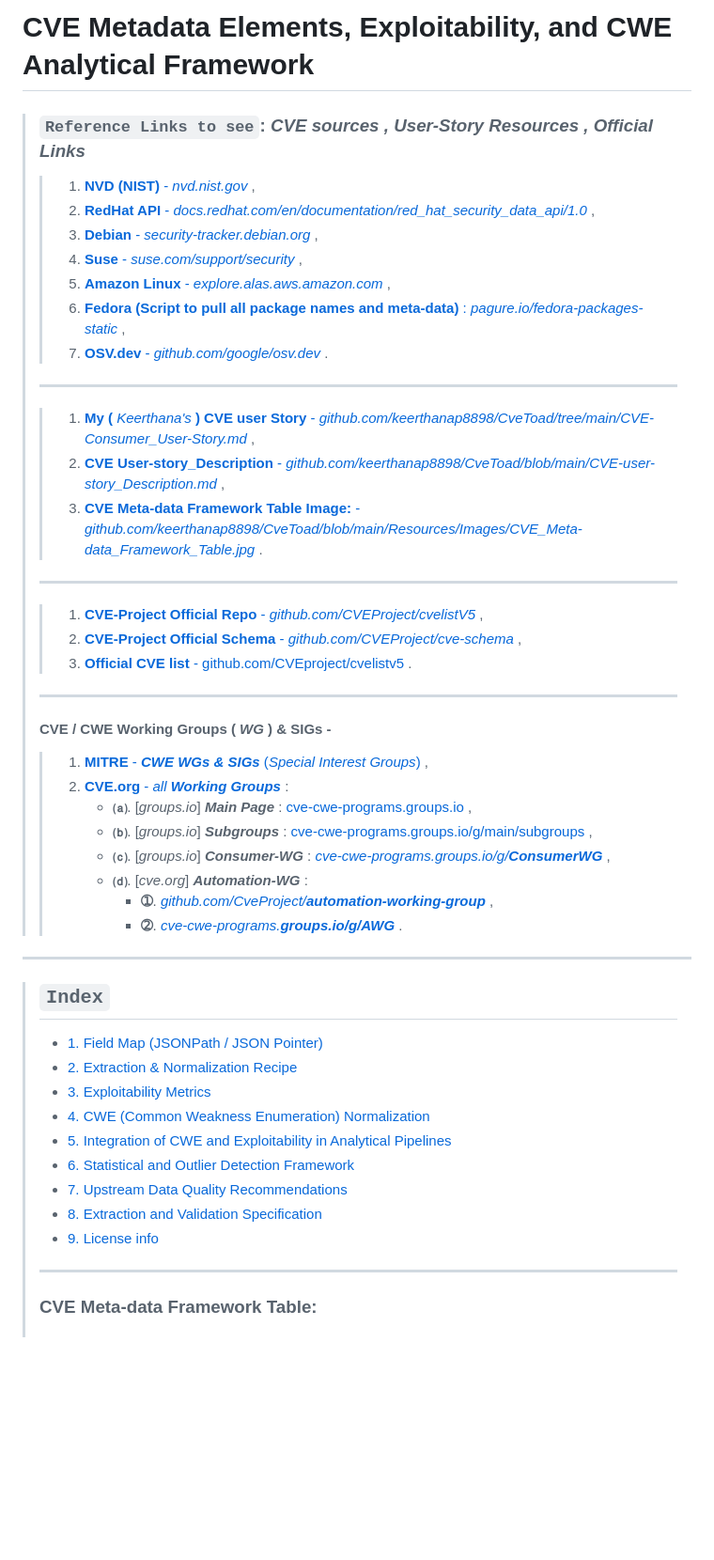
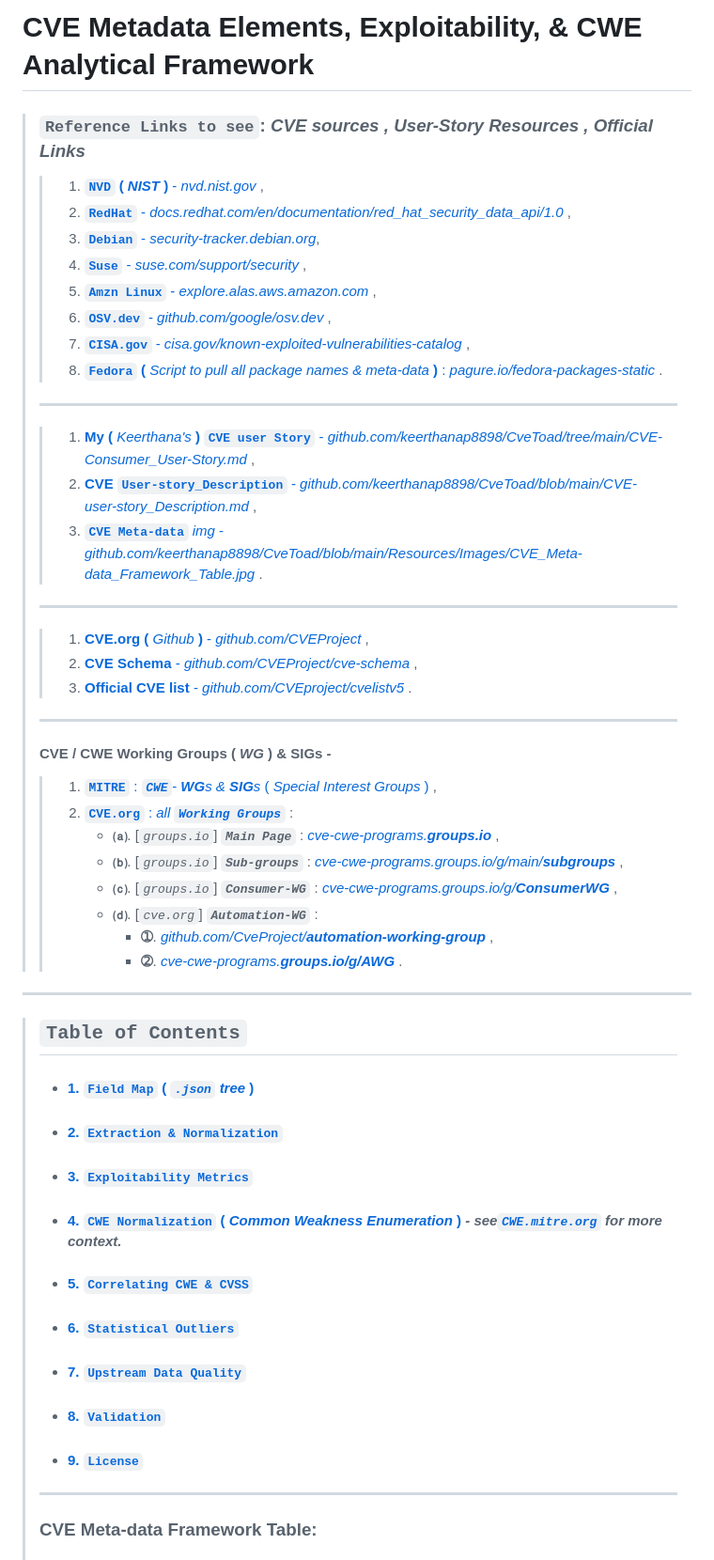
Before and after one commit to keerthanap8898/CveToad, a Markdown page: CVE-user-story_Description.md, the part around the change printed below. Shown: that part at 94% size. GitHub-like rendering; blank space fills up the shorter version.

```diff
--- a/CVE-user-story_Description.md
+++ b/CVE-user-story_Description.md
@@ -1,52 +1,54 @@
-# **CVE Metadata Elements, Exploitability, and CWE Analytical Framework**
+# **CVE Metadata Elements, Exploitability, & CWE Analytical Framework**
 >
 > ### `Reference Links to see`: ***CVE sources , User-Story Resources , Official Links***
-> > 1. [**NVD (NIST)** - *nvd.nist.gov*](https://nvd.nist.gov/) ,
-> > 2. [**RedHat API** - *docs.redhat.com/en/documentation/red_hat_security_data_api/1.0*](https://docs.redhat.com/en/documentation/red_hat_security_data_api/1.0/html/red_hat_security_data_api/index) ,
-> > 3. [**Debian** - *security-tracker.debian.org*](https://security-tracker.debian.org/tracker/#:~:text=Search%20for%20package%20or%20bug%20name) ,
-> > 4. [**Suse** - *suse.com/support/security*](https://www.suse.com/support/security/#:~:text=Security%20updates%20by,in%20CSAF%20format) ,
-> > 5. [**Amazon Linux** - *explore.alas.aws.amazon.com*](https://explore.alas.aws.amazon.com/) ,
-> > 6. [**Fedora (Script to pull all package names and meta-data)** : *pagure.io/fedora-packages-static*](https://pagure.io/fedora-packages-static) ,
-> > 7. [**OSV.dev** - *github.com/google/osv.dev*](https://github.com/google/osv.dev) .
+> > 1. [**`NVD` ( *NIST* )** - *nvd.nist.gov*](https://nvd.nist.gov/) ,
+> > 2. [**`RedHat`** - *docs.redhat.com/en/documentation/red_hat_security_data_api/1.0*](https://docs.redhat.com/en/documentation/red_hat_security_data_api/1.0/html/red_hat_security_data_api/index) ,
+> > 3. [**`Debian`** - *security-tracker.debian.org*](https://security-tracker.debian.org/tracker/#:~:text=Search%20for%20package%20or%20bug%20name),
+> > 4. [**`Suse`** - *suse.com/support/security*](https://www.suse.com/support/security/#:~:text=Security%20updates%20by,in%20CSAF%20format) ,
+> > 5. [**`Amzn Linux`** - *explore.alas.aws.amazon.com*](https://explore.alas.aws.amazon.com/) ,
+> > 6. [**`OSV.dev`** - *github.com/google/osv.dev*](https://github.com/google/osv.dev) ,
+> > 7. [**`CISA.gov`** - *cisa.gov/known-exploited-vulnerabilities-catalog*](https://www.cisa.gov/known-exploited-vulnerabilities-catalog) ,
+> > 8. [**`Fedora` (** *Script to pull all package names & meta-data* **)** : *pagure.io/fedora-packages-static*](https://pagure.io/fedora-packages-static) .
 > >
 > ---
 > >
-> > 1. [**My (** *Keerthana's* **) CVE user Story** - *github.com/keerthanap8898/CveToad/tree/main/CVE-Consumer_User-Story.md*](https://github.com/keerthanap8898/CveToad/blob/main/CVE-Consumer_User-Story.md) ,
-> > 2. [**CVE User-story_Description** - *github.com/keerthanap8898/CveToad/blob/main/CVE-user-story_Description.md*](https://github.com/keerthanap8898/CveToad/blob/main/CVE-user-story_Description.md) ,
-> > 3. [**CVE Meta-data Framework Table Image:** - *github.com/keerthanap8898/CveToad/blob/main/Resources/Images/CVE_Meta-data_Framework_Table.jpg*](https://github.com/keerthanap8898/CveToad/blob/main/Resources/Images/CVE_Meta-data_Framework_Table.jpg) .
+> > 1. [**My (** *Keerthana's* **) `CVE user Story`** - *github.com/keerthanap8898/CveToad/tree/main/CVE-Consumer_User-Story.md*](https://github.com/keerthanap8898/CveToad/blob/main/CVE-Consumer_User-Story.md) ,
+> > 2. [**CVE `User-story_Description`** - *github.com/keerthanap8898/CveToad/blob/main/CVE-user-story_Description.md*](https://github.com/keerthanap8898/CveToad/blob/main/CVE-user-story_Description.md) ,
+> > 3. [**`CVE Meta-data`** *img* - *github.com/keerthanap8898/CveToad/blob/main/Resources/Images/CVE_Meta-data_Framework_Table.jpg*](https://github.com/keerthanap8898/CveToad/blob/main/Resources/Images/CVE_Meta-data_Framework_Table.jpg) .
 > >
 > ---
 > >
-> > 1. [**CVE-Project Official Repo** - *github.com/CVEProject/cvelistV5*](https://github.com/CVEProject) ,
-> > 2. [**CVE-Project Official Schema** - *github.com/CVEProject/cve-schema*](https://github.com/CVEProject/cve-schema) ,
-> > 3. [**Official CVE list** - github.com/CVEproject/cvelistv5](https://github.com/CVEProject/cvelistV5) .
+> > 1. [**CVE.org (** *Github* **)** - *github.com/CVEProject*](https://github.com/CVEProject) ,
+> > 2. [**CVE Schema** - *github.com/CVEProject/cve-schema*](https://github.com/CVEProject/cve-schema) ,
+> > 3. [**Official CVE list** - *github.com/CVEproject/cvelistv5*](https://github.com/CVEProject/cvelistV5) .
 > >
 > ---
 > >
 > #### **CVE / CWE Working Group**s **(** *WG* **) & SIG**s -
 > >
-> > 1. [**MITRE** - ***CWE WGs & SIGs*** (*Special Interest Groups*)](https://cwe.mitre.org/community/working_groups.html) ,
-> > 2. [**CVE.org** - *all **Working Groups***](https://www.cve.org/programorganization/workinggroups)  :
-> >    - **⒜**. [*groups.io*] ***Main Page*** : [cve-cwe-programs.groups.io](https://cve-cwe-programs.groups.io/g/main) ,
-> >    - **⒝**. [*groups.io*] ***Subgroups*** : [cve-cwe-programs.groups.io/g/main/subgroups](https://cve-cwe-programs.groups.io/g/main/subgroups) ,
-> >    - **⒞**. [*groups.io*] ***Consumer-WG*** : [*cve-cwe-programs.groups.io/g/**ConsumerWG***](https://cve-cwe-programs.groups.io/g/ConsumerWG) ,
-> >    - **⒟**. [*cve.org*] ***Automation-WG*** :
-> >      - **➀**. [*github.com/CveProject/**automation-working-group***](https://github.com/CVEProject/automation-working-group) ,
-> >      - **➁**. [*cve-cwe-programs.**groups.io/g/AWG***](https://cve-cwe-programs.groups.io/g/AWG) .
+> > 1. [**`MITRE`** : ***`CWE`***- ***WG**s & **SIG**s* ( *Special Interest Groups* )](https://cwe.mitre.org/community/working_groups.html) ,
+> > 2. [**`CVE.org`** : *all **`Working Groups`***](https://www.cve.org/programorganization/workinggroups) :
+> >    - **⒜**. [*`groups.io`*] ***`Main Page`*** : [*cve-cwe-programs.**groups.io***](https://cve-cwe-programs.groups.io/g/main) ,
+> >    - **⒝**. [*`groups.io`*] ***`Sub-groups`*** : [*cve-cwe-programs.groups.io/g/main/**subgroups***](https://cve-cwe-programs.groups.io/g/main/subgroups) ,
+> >    - **⒞**. [*`groups.io`*] ***`Consumer-WG`*** : [*cve-cwe-programs.groups.io/g/**ConsumerWG***](https://cve-cwe-programs.groups.io/g/ConsumerWG) ,
+> >    - **⒟**. [*`cve.org`*] ***`Automation-WG`*** :
+> >       - **➀**. [*github.com/CveProject/**automation-working-group***](https://github.com/CVEProject/automation-working-group) ,
+> >       - **➁**. [*cve-cwe-programs.**groups.io/g/AWG***](https://cve-cwe-programs.groups.io/g/AWG) .
 > >
 ---
+
 >
-> ## **`Index`**
+> ## **`Table of Contents`**
 >
-> - [1. Field Map (JSONPath / JSON Pointer)](https://github.com/keerthanap8898/CveToad/blob/main/CVE-user-story_Description.md#1-field-map-jsonpath--json-pointer)
-> - [2. Extraction & Normalization Recipe](https://github.com/keerthanap8898/CveToad/blob/main/CVE-user-story_Description.md#2-extraction--normalization-recipe)
-> - [3. Exploitability Metrics](https://github.com/keerthanap8898/CveToad/blob/main/CVE-user-story_Description.md#3-exploitability-metrics)
-> - [4. CWE (Common Weakness Enumeration) Normalization](https://github.com/keerthanap8898/CveToad/blob/main/CVE-user-story_Description.md#4-cwe-common-weakness-enumeration-normalization)
-> - [5. Integration of CWE and Exploitability in Analytical Pipelines](https://github.com/keerthanap8898/CveToad/blob/main/CVE-user-story_Description.md#5-integration-of-cwe-and-exploitability-in-analytical-pipelines)
-> - [6. Statistical and Outlier Detection Framework](https://github.com/keerthanap8898/CveToad/blob/main/CVE-user-story_Description.md#6-statistical-and-outlier-detection-framework)
-> - [7. Upstream Data Quality Recommendations](https://github.com/keerthanap8898/CveToad/blob/main/CVE-user-story_Description.md#7-upstream-data-quality-recommendations)
-> - [8. Extraction and Validation Specification](https://github.com/keerthanap8898/CveToad/blob/main/CVE-user-story_Description.md#8-extraction-and-validation-specification)
-> - [9. License info](https://github.com/keerthanap8898/CveToad/blob/main/CVE-user-story_Description.md#9-License)
+> - #### [1. **`Field Map` (** *`.json` tree* **)**](https://github.com/keerthanap8898/CveToad/blob/main/CVE-user-story_Description.md#1-field-map-jsonpath--json-pointer)
+> - #### [2. **`Extraction & Normalization`**](https://github.com/keerthanap8898/CveToad/blob/main/CVE-user-story_Description.md#2-extraction--normalization-recipe)
+> - #### [3. **`Exploitability Metrics`**](https://github.com/keerthanap8898/CveToad/blob/main/CVE-user-story_Description.md#3-exploitability-metrics)
+> - #### [4. **`CWE Normalization` (** *Common Weakness Enumeration* **)**](https://github.com/keerthanap8898/CveToad/blob/main/CVE-user-story_Description.md#4-cwe-common-weakness-enumeration-normalization) *- see*[***`CWE.mitre.org`***](https://cwe.mitre.org) *for more context.*
+> - #### [5. **`Correlating CWE & CVSS`**](https://github.com/keerthanap8898/CveToad/blob/main/CVE-user-story_Description.md#5-integration-of-cwe-and-exploitability-in-analytical-pipelines)
+> - #### [6. **`Statistical Outliers`**](https://github.com/keerthanap8898/CveToad/blob/main/CVE-user-story_Description.md#6-statistical-and-outlier-detection-framework)
+> - #### [7. **`Upstream Data Quality`**](https://github.com/keerthanap8898/CveToad/blob/main/CVE-user-story_Description.md#7-upstream-data-quality-recommendations)
+> - #### [8. **`Validation`**](https://github.com/keerthanap8898/CveToad/blob/main/CVE-user-story_Description.md#8-extraction-and-validation-specification)
+> - #### [9. **`License`**](https://github.com/keerthanap8898/CveToad/blob/main/CVE-user-story_Description.md#9-License)
 >
 > ---
 >
```
Also changed, not shown: other parts of CVE-user-story_Description.md (+39 -39 lines).
